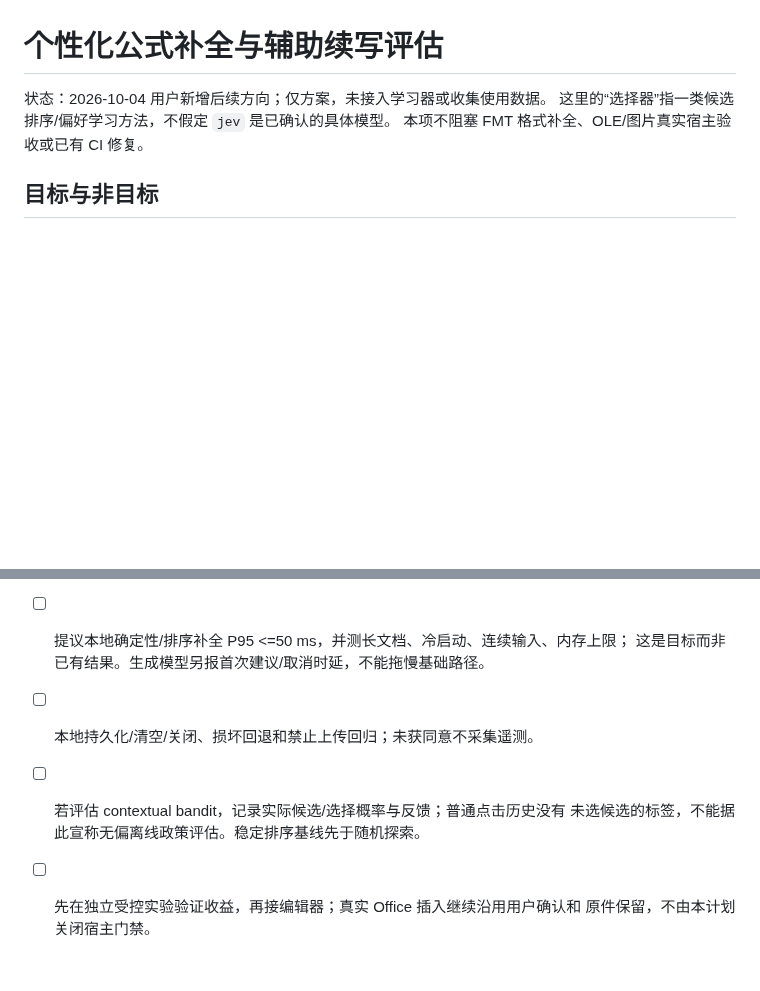
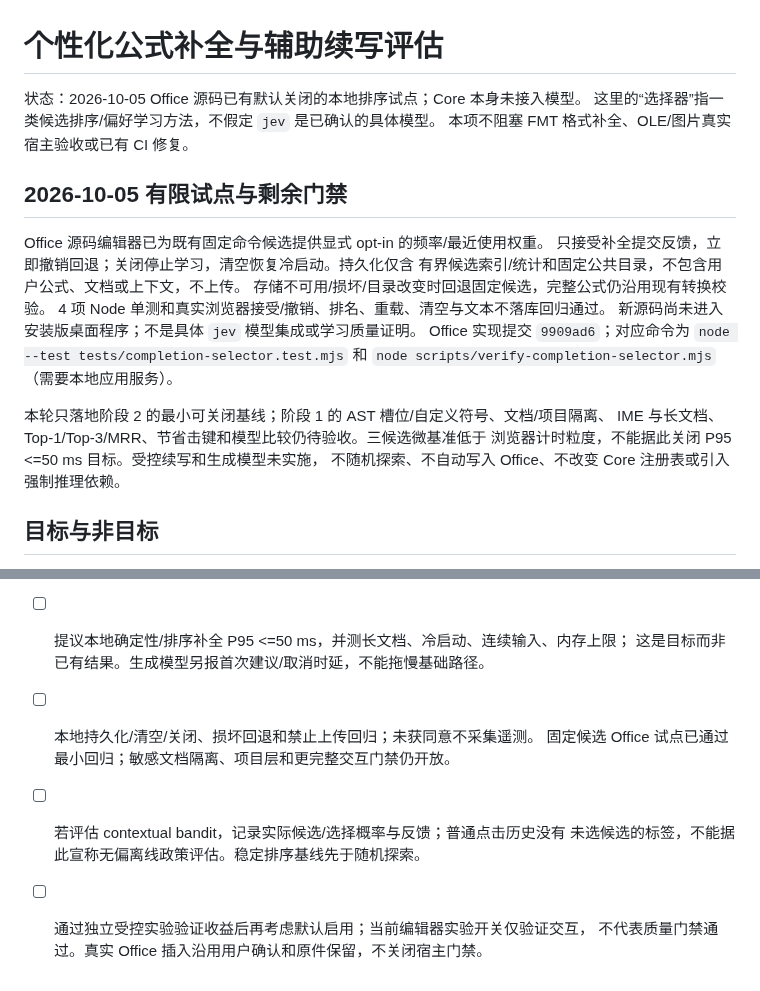
Before and after one commit to strangelion/latexsnipper-core, a Markdown page: docs/formula-assistance-roadmap.md, 2 parts joined by grey strips. Rendered like a GitHub page; blank space fills up the shorter version.

```diff
--- a/docs/formula-assistance-roadmap.md
+++ b/docs/formula-assistance-roadmap.md
@@ -1,8 +1,24 @@
 # 个性化公式补全与辅助续写评估
 
-状态：2026-10-04 用户新增后续方向；仅方案，未接入学习器或收集使用数据。
+状态：2026-10-05 Office 源码已有默认关闭的本地排序试点；Core 本身未接入模型。
 这里的“选择器”指一类候选排序/偏好学习方法，不假定 `jev` 是已确认的具体模型。
 本项不阻塞 FMT 格式补全、OLE/图片真实宿主验收或已有 CI 修复。
+
+## 2026-10-05 有限试点与剩余门禁
+
+Office 源码编辑器已为既有固定命令候选提供显式 opt-in 的频率/最近使用权重。
+只接受补全提交反馈，立即撤销回退；关闭停止学习，清空恢复冷启动。持久化仅含
+有界候选索引/统计和固定公共目录，不包含用户公式、文档或上下文，不上传。
+存储不可用/损坏/目录改变时回退固定候选，完整公式仍沿用现有转换校验。
+4 项 Node 单测和真实浏览器接受/撤销、排名、重载、清空与文本不落库回归通过。
+新源码尚未进入安装版桌面程序；不是具体 `jev` 模型集成或学习质量证明。
+Office 实现提交 `9909ad6`；对应命令为 `node --test tests/completion-selector.test.mjs`
+和 `node scripts/verify-completion-selector.mjs`（需要本地应用服务）。
+
+本轮只落地阶段 2 的最小可关闭基线；阶段 1 的 AST 槽位/自定义符号、文档/项目隔离、
+IME 与长文档、Top-1/Top-3/MRR、节省击键和模型比较仍待验收。三候选微基准低于
+浏览器计时粒度，不能据此关闭 P95 <=50 ms 目标。受控续写和生成模型未实施，
+不随机探索、不自动写入 Office、不改变 Core 注册表或引入强制推理依赖。
 
 ## 目标与非目标
 
@@ -55,7 +71,8 @@ Office/编辑器负责光标选区、占位符、建议 UI、接受/撤销事务
 - [ ] 提议本地确定性/排序补全 P95 <=50 ms，并测长文档、冷启动、连续输入、内存上限；
   这是目标而非已有结果。生成模型另报首次建议/取消时延，不能拖慢基础路径。
 - [ ] 本地持久化/清空/关闭、损坏回退和禁止上传回归；未获同意不采集遥测。
+  固定候选 Office 试点已通过最小回归；敏感文档隔离、项目层和更完整交互门禁仍开放。
 - [ ] 若评估 contextual bandit，记录实际候选/选择概率与反馈；普通点击历史没有
   未选候选的标签，不能据此宣称无偏离线政策评估。稳定排序基线先于随机探索。
-- [ ] 先在独立受控实验验证收益，再接编辑器；真实 Office 插入继续沿用用户确认和
-  原件保留，不由本计划关闭宿主门禁。
+- [ ] 通过独立受控实验验证收益后再考虑默认启用；当前编辑器实验开关仅验证交互，
+  不代表质量门禁通过。真实 Office 插入沿用用户确认和原件保留，不关闭宿主门禁。
```
Also changed, not shown: docs/closing-issue-ledger.md (+19 -0 lines), docs/closing-plan.md (+12 -0 lines).
